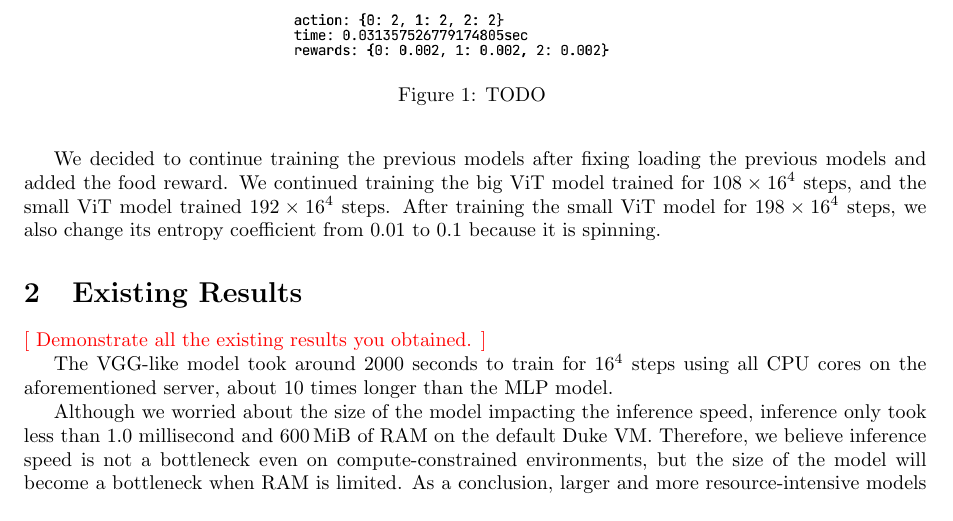
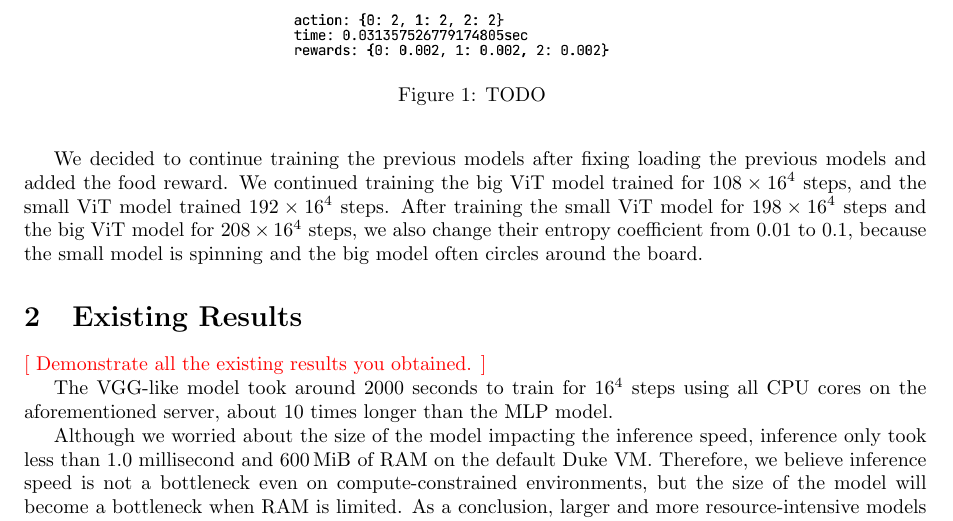
Before and after one commit to SichangHe/STATS402_course_project, a LaTeX document (milestone3.tex): part of page 2 of 3, cut so that both start at the same text. Compiled offline with pdfLaTeX.

Commit message:
note entropy more coefficient change

```diff
--- a/milestone3.tex
+++ b/milestone3.tex
@@ -106,8 +106,11 @@ We decided to continue training the previous models after fixing loading the
 previous models and added the food reward.
 We continued training the big ViT model trained for $108\times 16^4$ steps,
 and the small ViT model trained $192\times 16^4$ steps.
-After training the small ViT model for $198\times 16^4$ steps,
-we also change its entropy coefficient from 0.01 to 0.1 because it is spinning.
+After training the small ViT model for $198\times 16^4$ steps and the big ViT
+model for $208\times 16^4$ steps,
+we also change their entropy coefficient from 0.01 to 0.1,
+because the small model is spinning and the big model often circles around the
+board.
 
 \section{Existing Results}
 
```
